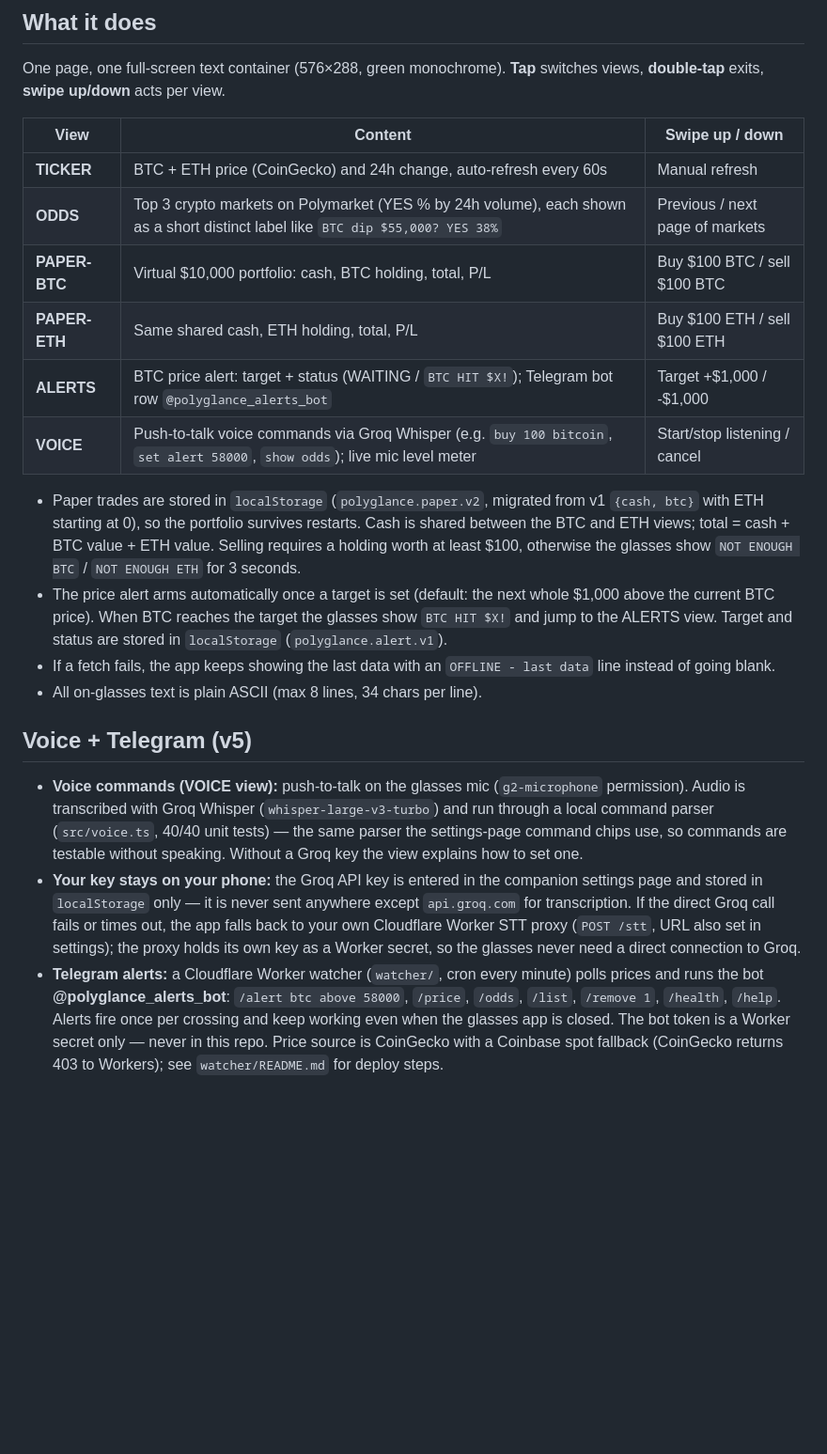
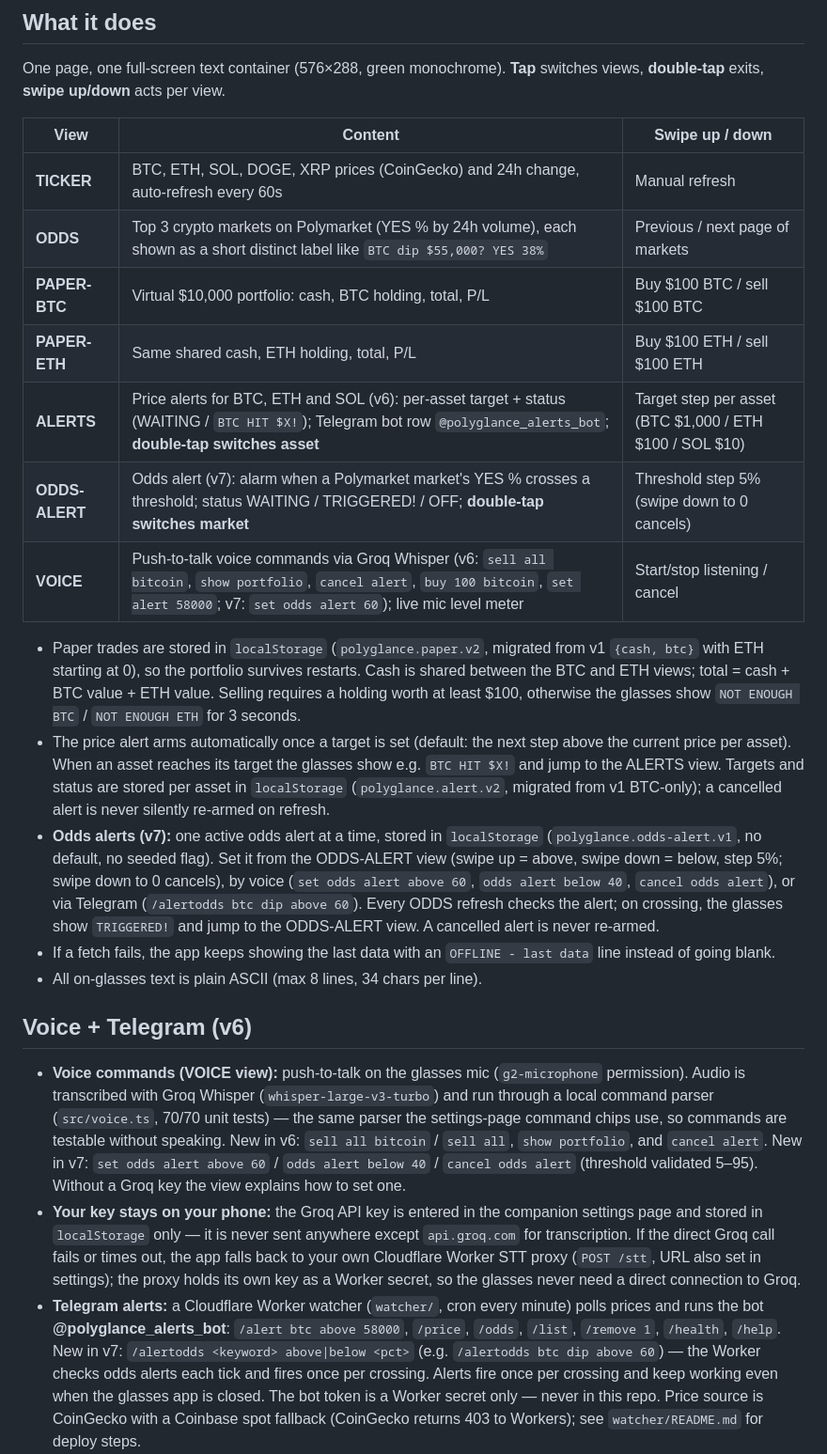
Before and after one commit to ilham270207/polyglance, a Markdown page: README.md, the part around one of its changes. Shown at 94% size. Drawn GitHub-style; blank space fills up the shorter version.

Commit message:
v7: odds alerts (Polymarket YES% threshold)

```diff
--- a/README.md
+++ b/README.md
@@ -16,12 +16,13 @@ One page, one full-screen text container (576×288, green monochrome).
 
 | View | Content | Swipe up / down |
 | --- | --- | --- |
-| **TICKER** | BTC + ETH price (CoinGecko) and 24h change, auto-refresh every 60s | Manual refresh |
+| **TICKER** | BTC, ETH, SOL, DOGE, XRP prices (CoinGecko) and 24h change, auto-refresh every 60s | Manual refresh |
 | **ODDS** | Top 3 crypto markets on Polymarket (YES % by 24h volume), each shown as a short distinct label like `BTC dip $55,000? YES 38%` | Previous / next page of markets |
 | **PAPER-BTC** | Virtual $10,000 portfolio: cash, BTC holding, total, P/L | Buy $100 BTC / sell $100 BTC |
 | **PAPER-ETH** | Same shared cash, ETH holding, total, P/L | Buy $100 ETH / sell $100 ETH |
-| **ALERTS** | BTC price alert: target + status (WAITING / `BTC HIT $X!`); Telegram bot row `@polyglance_alerts_bot` | Target +$1,000 / -$1,000 |
-| **VOICE** | Push-to-talk voice commands via Groq Whisper (e.g. `buy 100 bitcoin`, `set alert 58000`, `show odds`); live mic level meter | Start/stop listening / cancel |
+| **ALERTS** | Price alerts for BTC, ETH and SOL (v6): per-asset target + status (WAITING / `BTC HIT $X!`); Telegram bot row `@polyglance_alerts_bot`; **double-tap switches asset** | Target step per asset (BTC $1,000 / ETH $100 / SOL $10) |
+| **ODDS-ALERT** | Odds alert (v7): alarm when a Polymarket market's YES % crosses a threshold; status WAITING / TRIGGERED! / OFF; **double-tap switches market** | Threshold step 5% (swipe down to 0 cancels) |
+| **VOICE** | Push-to-talk voice commands via Groq Whisper (v6: `sell all bitcoin`, `show portfolio`, `cancel alert`, `buy 100 bitcoin`, `set alert 58000`; v7: `set odds alert 60`); live mic level meter | Start/stop listening / cancel |
 
 - Paper trades are stored in `localStorage` (`polyglance.paper.v2`, migrated
   from v1 `{cash, btc}` with ETH starting at 0), so the portfolio survives
@@ -30,21 +31,34 @@ One page, one full-screen text container (576×288, green monochrome).
   otherwise the glasses show `NOT ENOUGH BTC` / `NOT ENOUGH ETH` for
   3 seconds.
 - The price alert arms automatically once a target is set (default: the next
-  whole $1,000 above the current BTC price). When BTC reaches the target the
-  glasses show `BTC HIT $X!` and jump to the ALERTS view. Target and status
-  are stored in `localStorage` (`polyglance.alert.v1`).
+  step above the current price per asset). When an asset reaches its target
+  the glasses show e.g. `BTC HIT $X!` and jump to the ALERTS view. Targets
+  and status are stored per asset in `localStorage`
+  (`polyglance.alert.v2`, migrated from v1 BTC-only); a cancelled alert is
+  never silently re-armed on refresh.
+- **Odds alerts (v7):** one active odds alert at a time, stored in
+  `localStorage` (`polyglance.odds-alert.v1`, no default, no seeded flag).
+  Set it from the ODDS-ALERT view (swipe up = above, swipe down = below,
+  step 5%; swipe down to 0 cancels), by voice (`set odds alert above 60`,
+  `odds alert below 40`, `cancel odds alert`), or via Telegram
+  (`/alertodds btc dip above 60`). Every ODDS refresh checks the alert;
+  on crossing, the glasses show `TRIGGERED!` and jump to the ODDS-ALERT
+  view. A cancelled alert is never re-armed.
 - If a fetch fails, the app keeps showing the last data with an
   `OFFLINE - last data` line instead of going blank.
 - All on-glasses text is plain ASCII (max 8 lines, 34 chars per line).
 
-## Voice + Telegram (v5)
+## Voice + Telegram (v6)
 
 - **Voice commands (VOICE view):** push-to-talk on the glasses mic
   (`g2-microphone` permission). Audio is transcribed with Groq Whisper
   (`whisper-large-v3-turbo`) and run through a local command parser
-  (`src/voice.ts`, 40/40 unit tests) — the same parser the settings-page
-  command chips use, so commands are testable without speaking. Without a
-  Groq key the view explains how to set one.
+  (`src/voice.ts`, 70/70 unit tests) — the same parser the settings-page
+  command chips use, so commands are testable without speaking. New in v6:
+  `sell all bitcoin` / `sell all`, `show portfolio`, and `cancel alert`.
+  New in v7: `set odds alert above 60` / `odds alert below 40` /
+  `cancel odds alert` (threshold validated 5–95).
+  Without a Groq key the view explains how to set one.
 - **Your key stays on your phone:** the Groq API key is entered in the
   companion settings page and stored in `localStorage` only — it is never
   sent anywhere except `api.groq.com` for transcription. If the direct
@@ -55,7 +69,9 @@ One page, one full-screen text container (576×288, green monochrome).
 - **Telegram alerts:** a Cloudflare Worker watcher (`watcher/`, cron every
   minute) polls prices and runs the bot **@polyglance_alerts_bot**:
   `/alert btc above 58000`, `/price`, `/odds`, `/list`, `/remove 1`,
-  `/health`, `/help`. Alerts fire once per crossing and keep working even
+  `/health`, `/help`. New in v7: `/alertodds <keyword> above|below <pct>`
+  (e.g. `/alertodds btc dip above 60`) — the Worker checks odds alerts
+  each tick and fires once per crossing. Alerts fire once per crossing and keep working even
   when the glasses app is closed. The bot token is a Worker secret only —
   never in this repo. Price source is CoinGecko with a Coinbase spot
   fallback (CoinGecko returns 403 to Workers); see
```
Also changed, not shown: other parts of README.md (+10 -10 lines), images/frame-alerts-v6.png (added), images/frame-ticker-v6.png (added), 10 other files.
